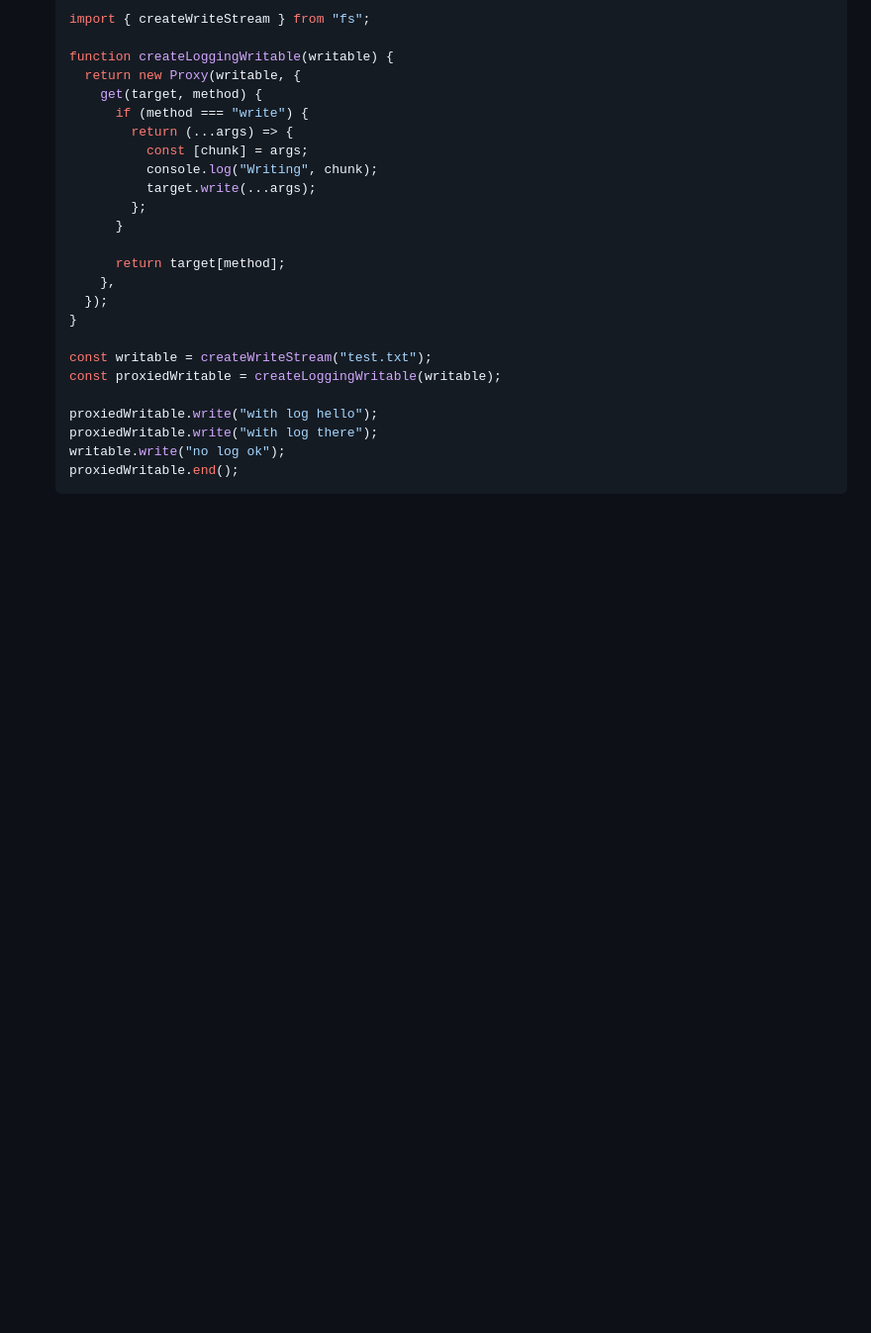
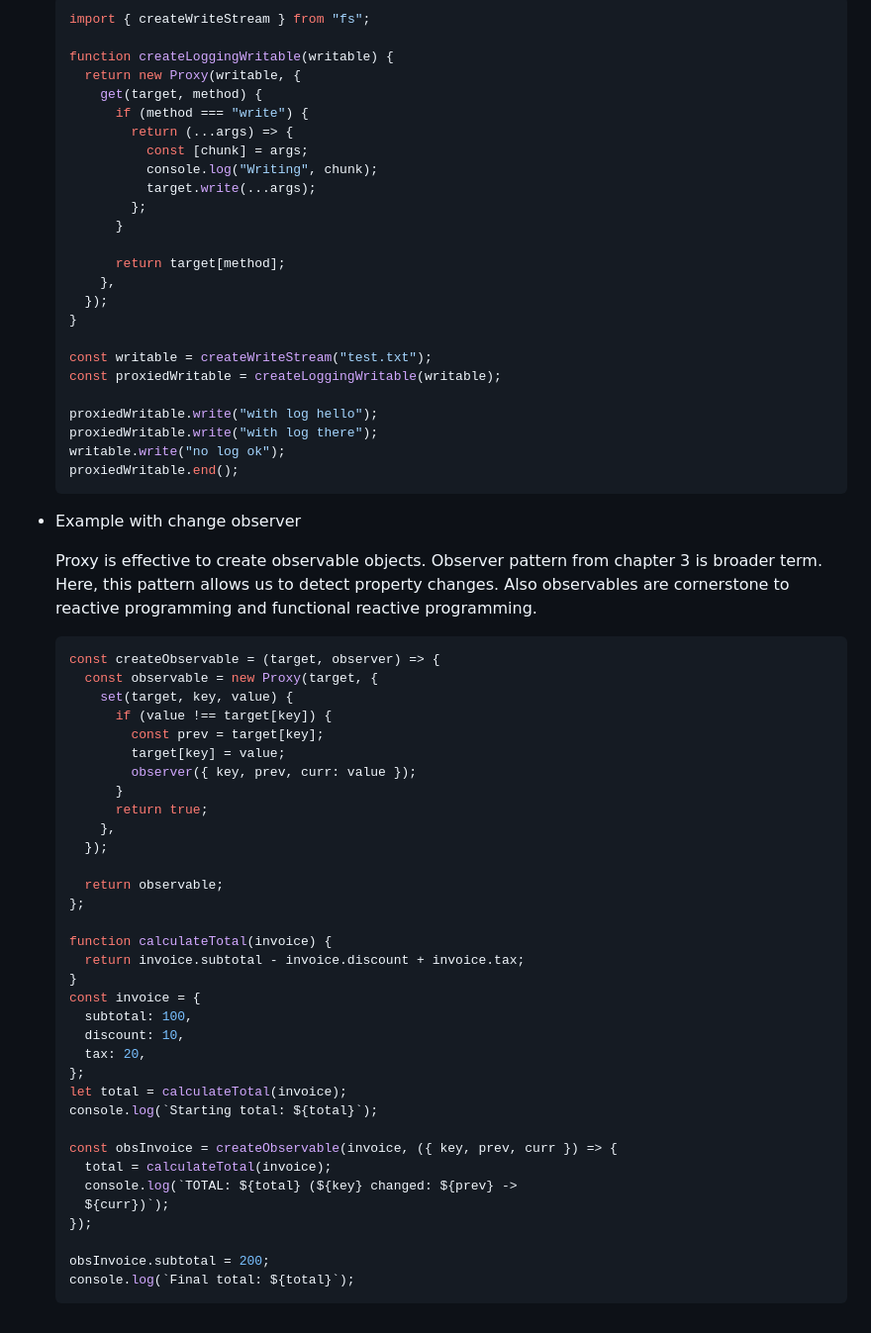
Before and after one commit to MarufZak/study-logs, a Markdown page: nodejs-design-patterns/README.md, the part around the change printed below. Shown: that part at 99% size. Rendered like a GitHub page; blank space fills up the shorter version.

Commit message:
nodejs-design-patterns: add ex

````diff
--- a/nodejs-design-patterns/README.md
+++ b/nodejs-design-patterns/README.md
@@ -3124,3 +3126,45 @@ Downside of Proxy class is that it cannot be transpiled (convert to equivalent w
   writable.write("no log ok");
   proxiedWritable.end();
   ```
+
+- Example with change observer
+
+  Proxy is effective to create observable objects. Observer pattern from chapter 3 is broader term. Here, this pattern allows us to detect property changes.
+  Also observables are cornerstone to reactive programming and functional reactive programming.
+
+  ```jsx
+  const createObservable = (target, observer) => {
+    const observable = new Proxy(target, {
+      set(target, key, value) {
+        if (value !== target[key]) {
+          const prev = target[key];
+          target[key] = value;
+          observer({ key, prev, curr: value });
+        }
+        return true;
+      },
+    });
+
+    return observable;
+  };
+
+  function calculateTotal(invoice) {
+    return invoice.subtotal - invoice.discount + invoice.tax;
+  }
+  const invoice = {
+    subtotal: 100,
+    discount: 10,
+    tax: 20,
+  };
+  let total = calculateTotal(invoice);
+  console.log(`Starting total: ${total}`);
+
+  const obsInvoice = createObservable(invoice, ({ key, prev, curr }) => {
+    total = calculateTotal(invoice);
+    console.log(`TOTAL: ${total} (${key} changed: ${prev} ->
+    ${curr})`);
+  });
+
+  obsInvoice.subtotal = 200;
+  console.log(`Final total: ${total}`);
+  ```
````
Also changed, not shown: other parts of nodejs-design-patterns/README.md (+2 -0 lines).
